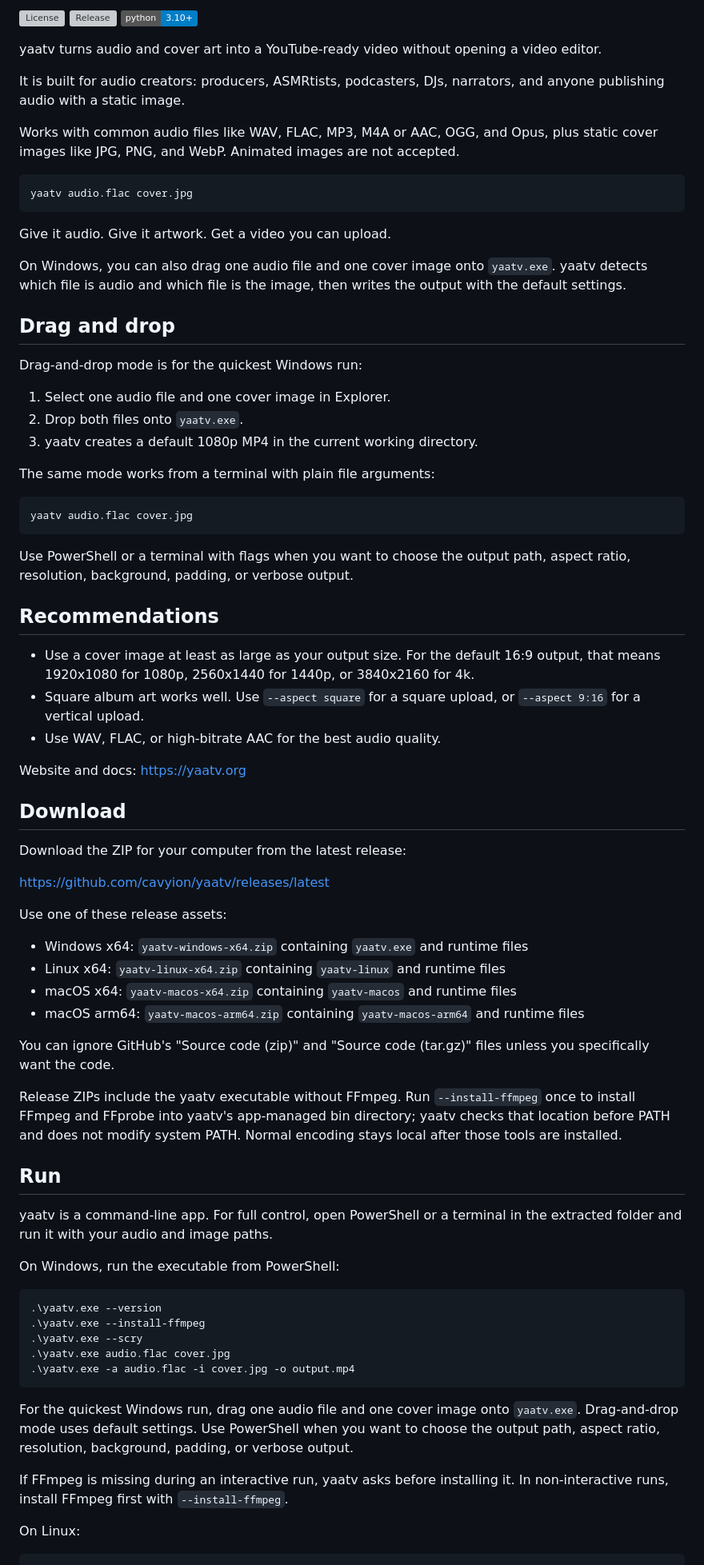
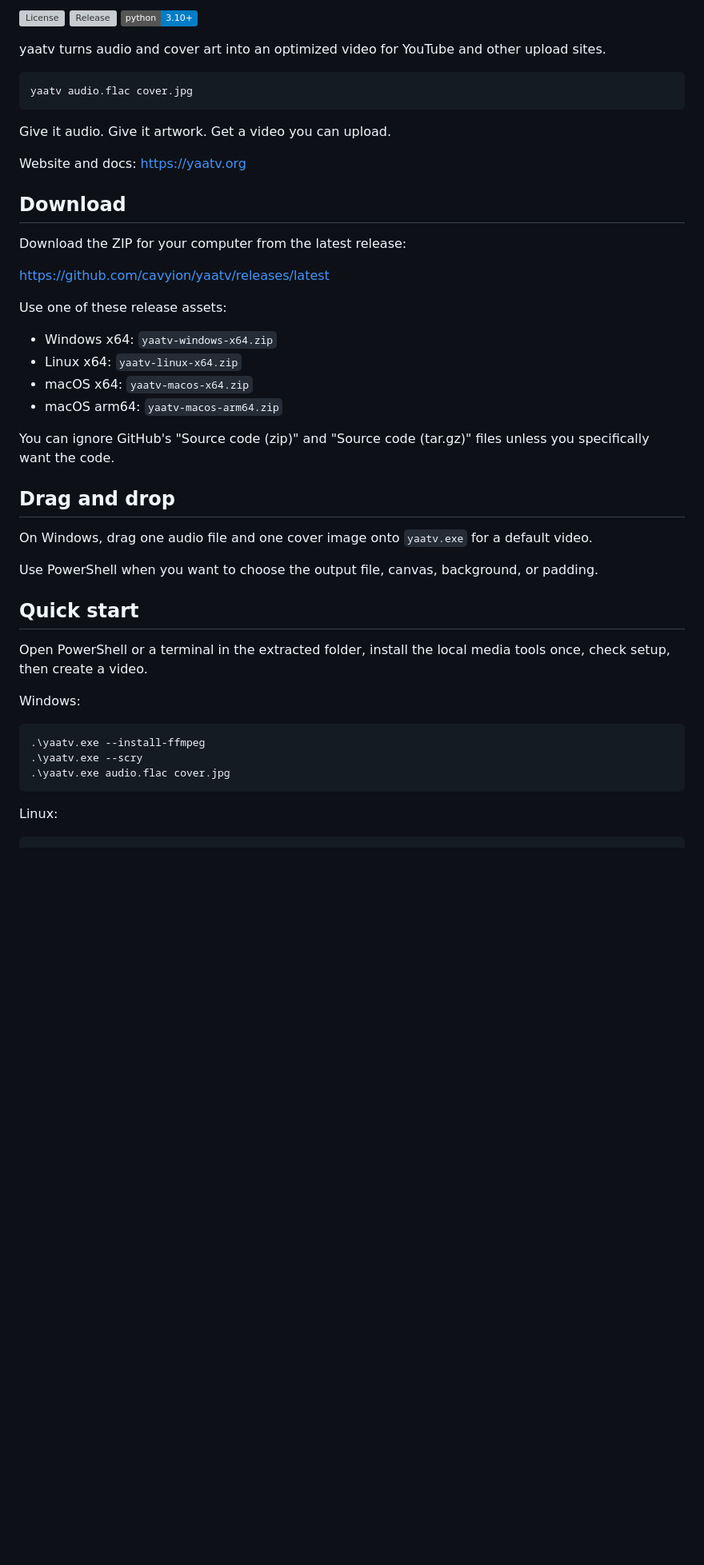
Before and after one commit to cavyion/yaatv, a Markdown page: README.md, the part around one of its changes. Shown at 80% size. Drawn GitHub-style; badges without logos; blank space fills up the shorter version; grey boxes are pictures that could not be loaded.

````diff
--- a/README.md
+++ b/README.md
@@ -6,41 +4,14 @@
 ![Release](https://img.shields.io/github/v/release/cavyion/yaatv)
 ![Python](https://img.shields.io/badge/python-3.10+-blue)
 
-yaatv turns audio and cover art into a YouTube-ready video without opening a video editor.
-
-It is built for audio creators: producers, ASMRtists, podcasters, DJs, narrators, and anyone publishing audio with a static image.
-
-Works with common audio files like WAV, FLAC, MP3, M4A or AAC, OGG, and Opus, plus static cover images like JPG, PNG, and WebP. Animated images are not accepted.
+yaatv turns audio and cover art into an optimized video for YouTube and other
+upload sites.
 
 ```sh
 yaatv audio.flac cover.jpg
 ```
 
 Give it audio. Give it artwork. Get a video you can upload.
-
-On Windows, you can also drag one audio file and one cover image onto `yaatv.exe`. yaatv detects which file is audio and which file is the image, then writes the output with the default settings.
-
-## Drag and drop
-
-Drag-and-drop mode is for the quickest Windows run:
-
-1. Select one audio file and one cover image in Explorer.
-2. Drop both files onto `yaatv.exe`.
-3. yaatv creates a default 1080p MP4 in the current working directory.
-
-The same mode works from a terminal with plain file arguments:
-
-```sh
-yaatv audio.flac cover.jpg
-```
-
-Use PowerShell or a terminal with flags when you want to choose the output path, aspect ratio, resolution, background, padding, or verbose output.
-
-## Recommendations
-
-- Use a cover image at least as large as your output size. For the default 16:9 output, that means 1920x1080 for 1080p, 2560x1440 for 1440p, or 3840x2160 for 4k.
-- Square album art works well. Use `--aspect square` for a square upload, or `--aspect 9:16` for a vertical upload.
-- Use WAV, FLAC, or high-bitrate AAC for the best audio quality.
 
 Website and docs: <https://yaatv.org>
 
@@ -52,34 +23,36 @@ Download the ZIP for your computer from the latest release:
 
 Use one of these release assets:
 
-- Windows x64: `yaatv-windows-x64.zip` containing `yaatv.exe` and runtime files
-- Linux x64: `yaatv-linux-x64.zip` containing `yaatv-linux` and runtime files
-- macOS x64: `yaatv-macos-x64.zip` containing `yaatv-macos` and runtime files
-- macOS arm64: `yaatv-macos-arm64.zip` containing `yaatv-macos-arm64` and runtime files
+- Windows x64: `yaatv-windows-x64.zip`
+- Linux x64: `yaatv-linux-x64.zip`
+- macOS x64: `yaatv-macos-x64.zip`
+- macOS arm64: `yaatv-macos-arm64.zip`
 
-You can ignore GitHub's "Source code (zip)" and "Source code (tar.gz)" files unless you specifically want the code.
+You can ignore GitHub's "Source code (zip)" and "Source code (tar.gz)" files
+unless you specifically want the code.
 
-Release ZIPs include the yaatv executable without FFmpeg. Run `--install-ffmpeg` once to install FFmpeg and FFprobe into yaatv's app-managed bin directory; yaatv checks that location before PATH and does not modify system PATH. Normal encoding stays local after those tools are installed.
+## Drag and drop
 
-## Run
+On Windows, drag one audio file and one cover image onto `yaatv.exe` for a
+default video.
 
-yaatv is a command-line app. For full control, open PowerShell or a terminal in the extracted folder and run it with your audio and image paths.
+Use PowerShell when you want to choose the output file, canvas, background, or
+padding.
 
-On Windows, run the executable from PowerShell:
+## Quick start
+
+Open PowerShell or a terminal in the extracted folder, install the local media
+tools once, check setup, then create a video.
+
+Windows:
 
 ```powershell
-.\yaatv.exe --version
 .\yaatv.exe --install-ffmpeg
 .\yaatv.exe --scry
 .\yaatv.exe audio.flac cover.jpg
-.\yaatv.exe -a audio.flac -i cover.jpg -o output.mp4
 ```
 
-For the quickest Windows run, drag one audio file and one cover image onto `yaatv.exe`. Drag-and-drop mode uses default settings. Use PowerShell when you want to choose the output path, aspect ratio, resolution, background, padding, or verbose output.
-
-If FFmpeg is missing during an interactive run, yaatv asks before installing it. In non-interactive runs, install FFmpeg first with `--install-ffmpeg`.
-
-On Linux:
+Linux:
 
 ```sh
 chmod +x ./yaatv-linux
````
Also changed, not shown: other parts of README.md (+88 -90 lines).
